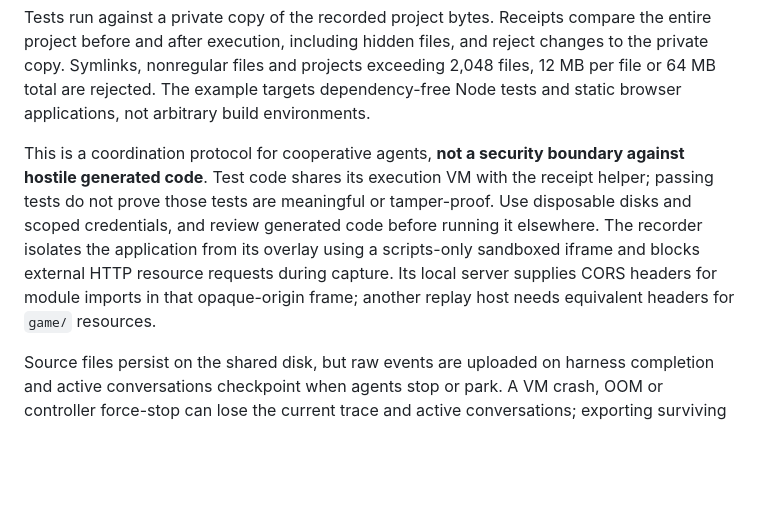
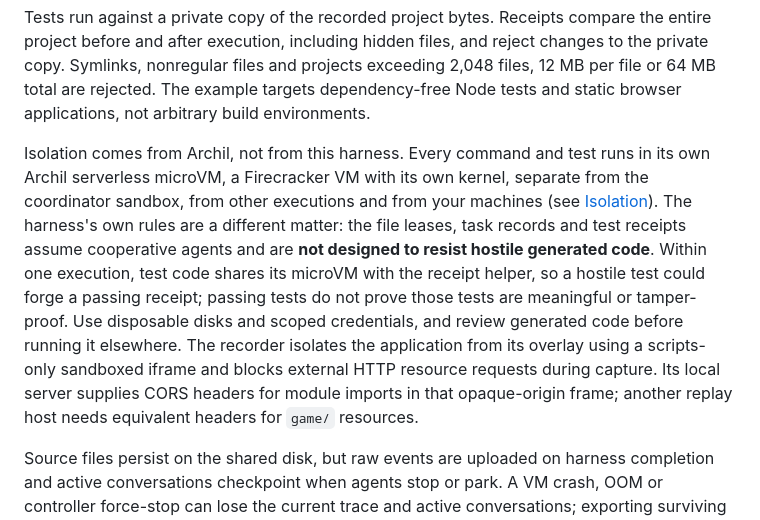
Before and after one commit to archil-data/agent-swarm, a Markdown page: README.md, the part around the change. Drawn GitHub-style; blank space fills up the shorter version.

Commit message:
README: scope the security disclaimer to the harness, not Archil isolation (#1)
The old wording read as if the example ran untrusted code without a security
boundary. Every tool call runs in its own Archil serverless microVM; it is the
harness's leases and receipts that assume cooperative agents.

Co-authored-by: Claude Opus 5.5 <noreply@anthropic.com>

```diff
--- a/README.md
+++ b/README.md
@@ -124,7 +124,7 @@ The current leader can declare readiness only with every noncancelled task done
 
 Tests run against a private copy of the recorded project bytes. Receipts compare the entire project before and after execution, including hidden files, and reject changes to the private copy. Symlinks, nonregular files and projects exceeding 2,048 files, 12 MB per file or 64 MB total are rejected. The example targets dependency-free Node tests and static browser applications, not arbitrary build environments.
 
-This is a coordination protocol for cooperative agents, **not a security boundary against hostile generated code**. Test code shares its execution VM with the receipt helper; passing tests do not prove those tests are meaningful or tamper-proof. Use disposable disks and scoped credentials, and review generated code before running it elsewhere. The recorder isolates the application from its overlay using a scripts-only sandboxed iframe and blocks external HTTP resource requests during capture. Its local server supplies CORS headers for module imports in that opaque-origin frame; another replay host needs equivalent headers for `game/` resources.
+Isolation comes from Archil, not from this harness. Every command and test runs in its own Archil serverless microVM, a Firecracker VM with its own kernel, separate from the coordinator sandbox, from other executions and from your machines (see [Isolation](https://docs.archil.com/compute/sandboxes/introduction#isolation)). The harness's own rules are a different matter: the file leases, task records and test receipts assume cooperative agents and are **not designed to resist hostile generated code**. Within one execution, test code shares its microVM with the receipt helper, so a hostile test could forge a passing receipt; passing tests do not prove those tests are meaningful or tamper-proof. Use disposable disks and scoped credentials, and review generated code before running it elsewhere. The recorder isolates the application from its overlay using a scripts-only sandboxed iframe and blocks external HTTP resource requests during capture. Its local server supplies CORS headers for module imports in that opaque-origin frame; another replay host needs equivalent headers for `game/` resources.
 
 Source files persist on the shared disk, but raw events are uploaded on harness completion and active conversations checkpoint when agents stop or park. A VM crash, OOM or controller force-stop can lose the current trace and active conversations; exporting surviving source does not guarantee a complete, replayable run. Continuous durable trace streaming and automatic resume are outside this small reference.
 
```
